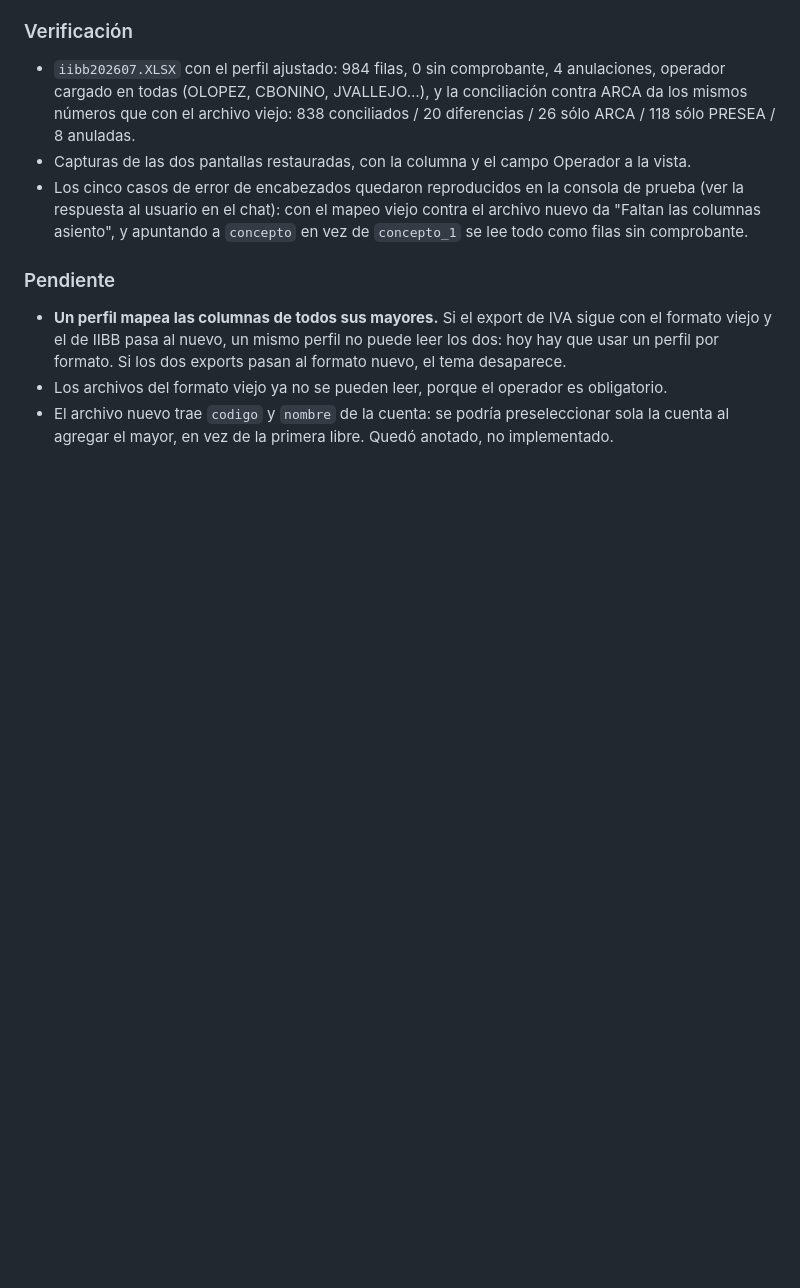
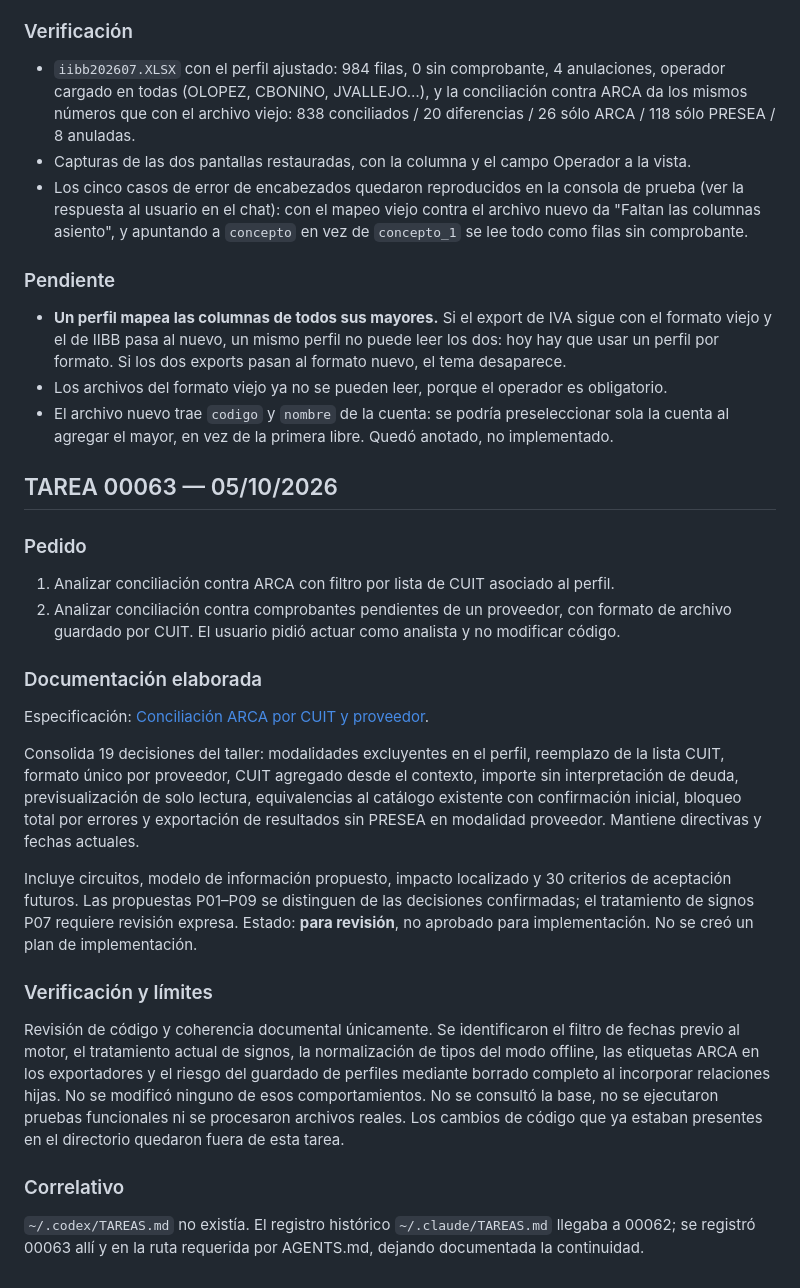
Before and after one commit to Mjulian-alv/ConciliadorContable, a Markdown page: docs/Historial.md, the part around the change. Drawn GitHub-style; blank space fills up the shorter version.

Commit message:
docs: especificación ARCA por CUIT y proveedor (TAREA 00063)

```diff
--- a/docs/Historial.md
+++ b/docs/Historial.md
@@ -538,3 +538,44 @@ el control del operador que el usuario había agregado desde el diseñador, en l
 - Los archivos del formato viejo ya no se pueden leer, porque el operador es obligatorio.
 - El archivo nuevo trae `codigo` y `nombre` de la cuenta: se podría preseleccionar sola la cuenta
   al agregar el mayor, en vez de la primera libre. Quedó anotado, no implementado.
+
+
+
+<!-- Fecha: 05/10/2026 - TAREA: 00063 - Linea: 1 - Se registra el análisis del filtro por lista de CUIT sin implementar cambios. -->
+<!-- Fecha: 05/10/2026 - TAREA: 00063 - Linea: 2 - Se registra el diseño de importación de proveedor y se distinguen los acuerdos de las propuestas para revisión. -->
+## TAREA 00063 — 05/10/2026
+
+### Pedido
+
+1. Analizar conciliación contra ARCA con filtro por lista de CUIT asociado al perfil.
+2. Analizar conciliación contra comprobantes pendientes de un proveedor, con formato de archivo
+   guardado por CUIT. El usuario pidió actuar como analista y no modificar código.
+
+### Documentación elaborada
+
+Especificación: [Conciliación ARCA por CUIT y proveedor](superpowers/specs/2026-10-05-conciliacion-arca-cuits-proveedor-design.md).
+
+Consolida 19 decisiones del taller: modalidades excluyentes en el perfil, reemplazo de la
+lista CUIT, formato único por proveedor, CUIT agregado desde el contexto, importe sin
+interpretación de deuda, previsualización de solo lectura, equivalencias al catálogo existente
+con confirmación inicial, bloqueo total por errores y exportación de resultados sin PRESEA
+en modalidad proveedor. Mantiene directivas y fechas actuales.
+
+Incluye circuitos, modelo de información propuesto, impacto localizado y 30 criterios de
+aceptación futuros. Las propuestas P01–P09 se distinguen de las decisiones confirmadas;
+el tratamiento de signos P07 requiere revisión expresa. Estado: **para revisión**, no aprobado
+para implementación. No se creó un plan de implementación.
+
+### Verificación y límites
+
+Revisión de código y coherencia documental únicamente. Se identificaron el filtro de fechas
+previo al motor, el tratamiento actual de signos, la normalización de tipos del modo offline,
+las etiquetas ARCA en los exportadores y el riesgo del guardado de perfiles mediante borrado
+completo al incorporar relaciones hijas. No se modificó ninguno de esos comportamientos.
+No se consultó la base, no se ejecutaron pruebas funcionales ni se procesaron archivos reales.
+Los cambios de código que ya estaban presentes en el directorio quedaron fuera de esta tarea.
+
+### Correlativo
+
+`~/.codex/TAREAS.md` no existía. El registro histórico `~/.claude/TAREAS.md` llegaba a 00062;
+se registró 00063 allí y en la ruta requerida por AGENTS.md, dejando documentada la continuidad.
```
Also changed, not shown: 1 other file.
